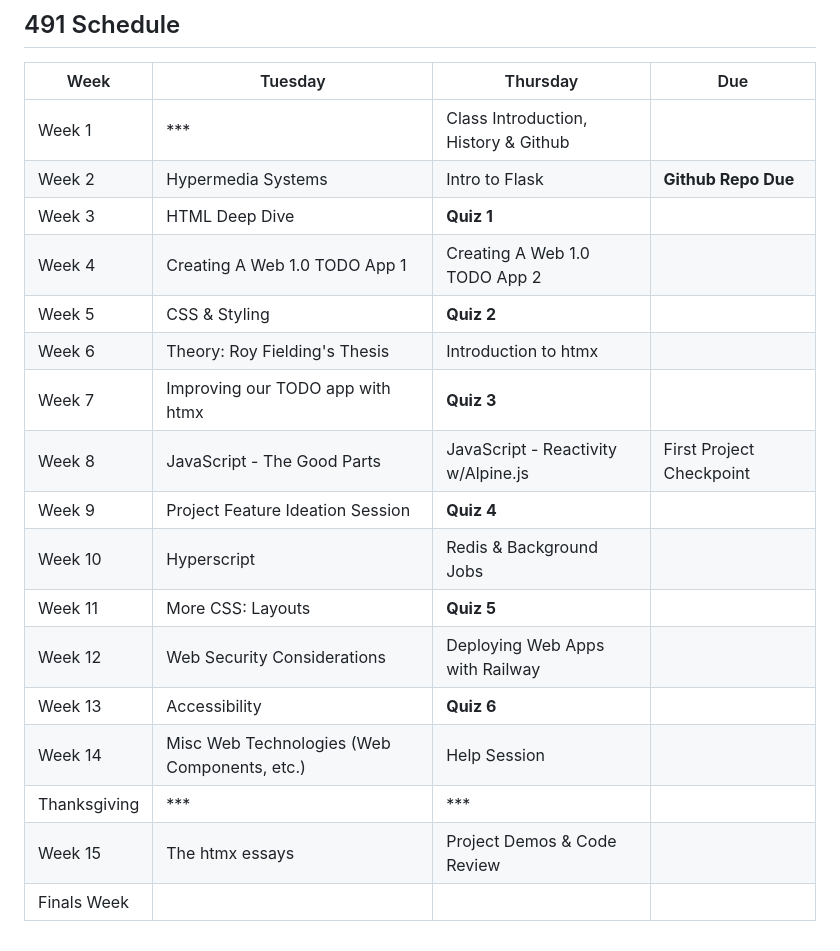
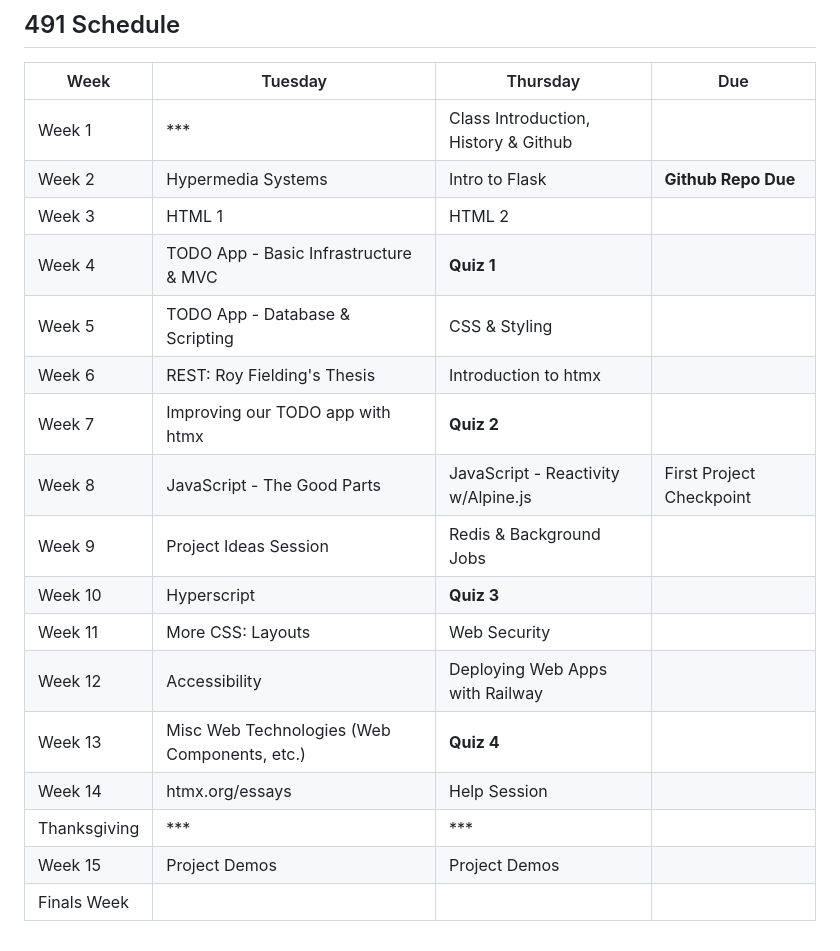
Before and after one commit to nathandekeyrel/todo_calendar, a Markdown page: meta/SYLLABUS.md, the part around the change. Rendered like a GitHub page.

Commit message:
syllabus update

```diff
--- a/meta/SYLLABUS.md
+++ b/meta/SYLLABUS.md
@@ -67,18 +67,18 @@ We will be using the following tools in this class:
 |--------------|----------------------------------------------|--------------------------------------|--------------------------|
 | Week 1       | ***                                          | Class Introduction, History & Github |                          |
 | Week 2       | Hypermedia Systems                           | Intro to Flask                       | **Github Repo Due**      |
-| Week 3       | HTML Deep Dive                               | **Quiz 1**                           |                          |
-| Week 4       | Creating A Web 1.0 TODO App 1                | Creating A Web 1.0 TODO App 2        |                          |
-| Week 5       | CSS & Styling                                | **Quiz 2**                           |                          |
-| Week 6       | Theory: Roy Fielding's Thesis                | Introduction to htmx                 |                          |
-| Week 7       | Improving our TODO app with htmx             | **Quiz 3**                           |                          |
+| Week 3       | HTML 1                                       | HTML 2                               |                          |
+| Week 4       | TODO App - Basic Infrastructure & MVC        | **Quiz 1**                           |                          |
+| Week 5       | TODO App - Database & Scripting              | CSS & Styling                        |                          |
+| Week 6       | REST: Roy Fielding's Thesis                  | Introduction to htmx                 |                          |
+| Week 7       | Improving our TODO app with htmx             | **Quiz 2**                           |                          |
 | Week 8       | JavaScript - The Good Parts                  | JavaScript - Reactivity w/Alpine.js  | First Project Checkpoint |
-| Week 9       | Project Feature Ideation Session             | **Quiz 4**                           |                          |
-| Week 10      | Hyperscript                                  | Redis & Background Jobs              |                          |
-| Week 11      | More CSS: Layouts                            | **Quiz 5**                           |                          |
-| Week 12      | Web Security Considerations                  | Deploying Web Apps with Railway      |                          |
-| Week 13      | Accessibility                                | **Quiz 6**                           |                          |
-| Week 14      | Misc Web Technologies (Web Components, etc.) | Help Session                         |                          |
+| Week 9       | Project Ideas Session                        | Redis & Background Jobs              |                          |
+| Week 10      | Hyperscript                                  | **Quiz 3**                           |                          |
+| Week 11      | More CSS: Layouts                            | Web Security                         |                          |
+| Week 12      | Accessibility                                | Deploying Web Apps with Railway      |                          |
+| Week 13      | Misc Web Technologies (Web Components, etc.) | **Quiz 4**                           |                          |
+| Week 14      | htmx.org/essays                              | Help Session                         |                          |
 | Thanksgiving | ***                                          | ***                                  |                          |
-| Week 15      | The htmx essays                              | Project Demos & Code Review          |                          |
+| Week 15      | Project Demos                                | Project Demos                        |                          |
 | Finals Week  |                                              |                                      |                          |
```
